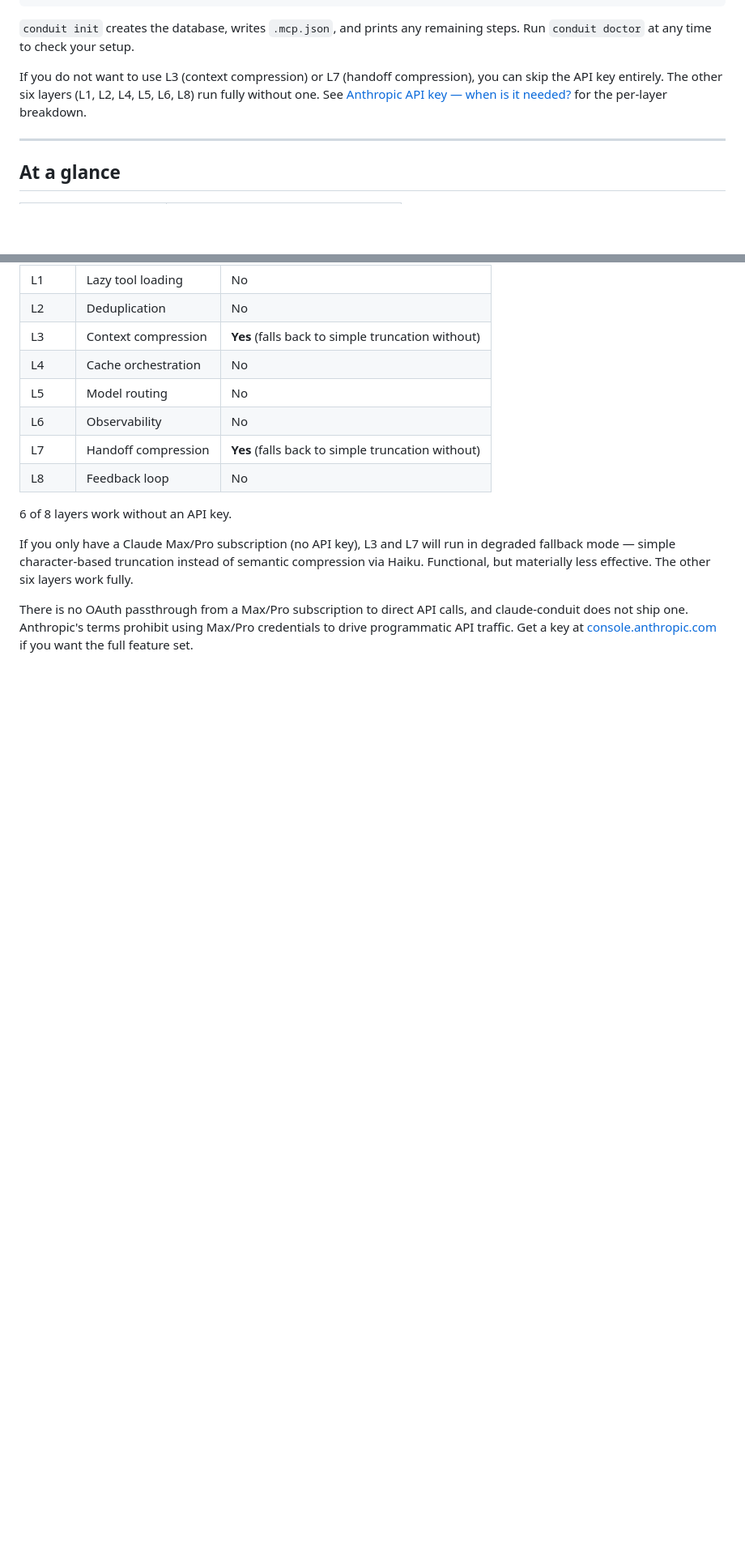
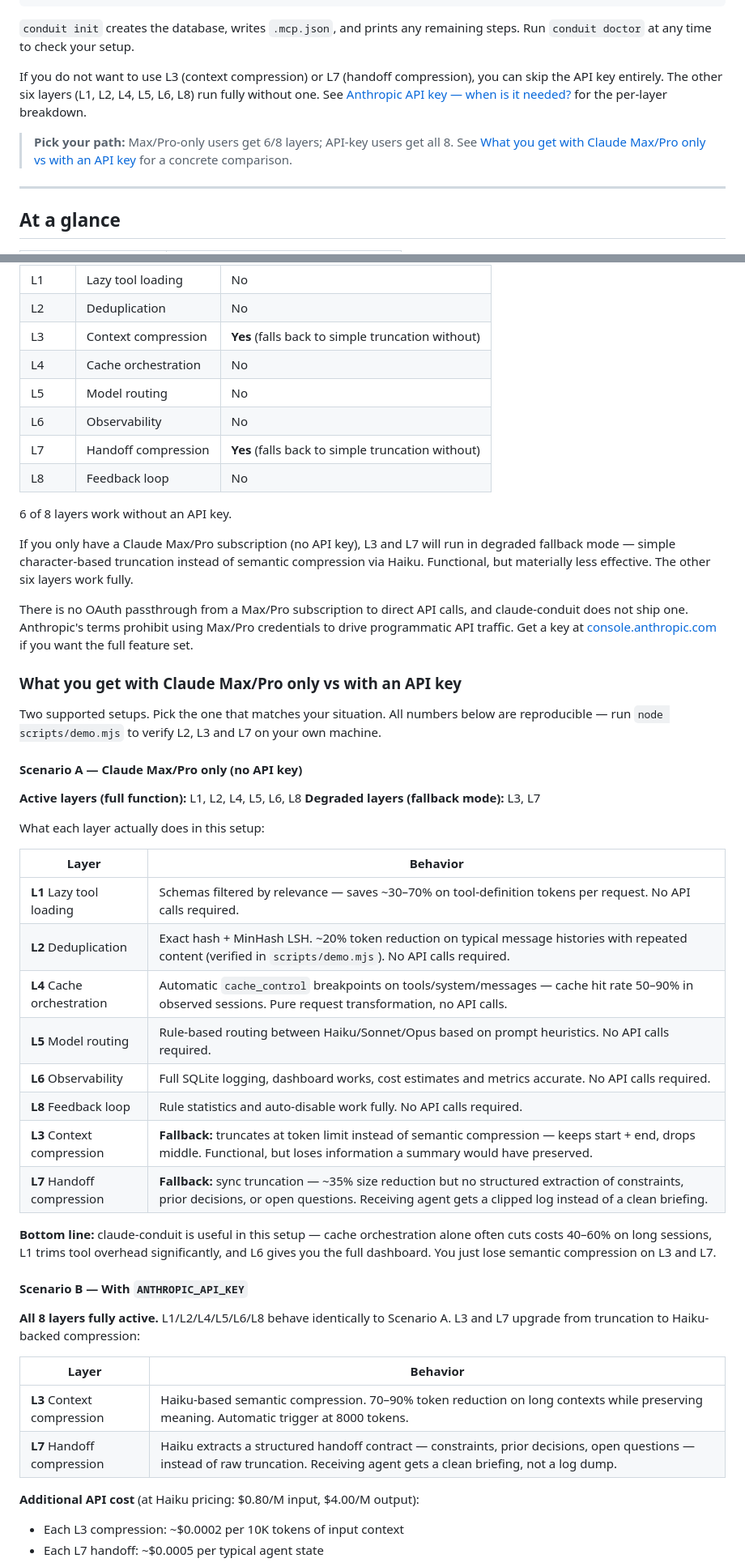
Before and after one commit to Labontese/claude-conduit, a Markdown page: README.md, 2 parts joined by grey strips. Shown at 81% size. Rendered like a GitHub page; blank space fills up the shorter version.

Commit message:
docs: detaljerad jämförelse Max/Pro vs API-nyckel
- Ny sektion 'What you get with Claude Max/Pro only vs with an API key'
  med två scenarier (A: Max/Pro only, B: med API-nyckel), per-lager-
  beteendetabeller, konkreta siffror (30-70% L1, ~20% L2, 50-90% cache,
  70-90% L3-compression, ~35% L7-fallback) och side-by-side summary
- Referens till scripts/demo.mjs så användare kan verifiera siffrorna själva
- Haiku-prissättning angiven (0.80 USD/M input, 4.00 USD/M output) plus
  uppskattad kostnad per L3/L7-anrop
- 'Pick your path'-callout i Quickstart som länkar till jämförelsen
- CHANGELOG Unreleased uppdaterad

```diff
--- a/README.md
+++ b/README.md
@@ -16,6 +16,8 @@ conduit init
 `conduit init` creates the database, writes `.mcp.json`, and prints any remaining steps. Run `conduit doctor` at any time to check your setup.
 
 If you do not want to use L3 (context compression) or L7 (handoff compression), you can skip the API key entirely. The other six layers (L1, L2, L4, L5, L6, L8) run fully without one. See [Anthropic API key — when is it needed?](#anthropic-api-key--when-is-it-needed) for the per-layer breakdown.
+
+> **Pick your path:** Max/Pro-only users get 6/8 layers; API-key users get all 8. See [What you get with Claude Max/Pro only vs with an API key](#what-you-get-with-claude-maxpro-only-vs-with-an-api-key) for a concrete comparison.
 
 ---
 
@@ -95,3 +97,42 @@ claude-conduit is built for developers who already have an `ANTHROPIC_API_KEY`.
 If you only have a Claude Max/Pro subscription (no API key), L3 and L7 will run in degraded fallback mode — simple character-based truncation instead of semantic compression via Haiku. Functional, but materially less effective. The other six layers work fully.
 
 There is no OAuth passthrough from a Max/Pro subscription to direct API calls, and claude-conduit does not ship one. Anthropic's terms prohibit using Max/Pro credentials to drive programmatic API traffic. Get a key at [console.anthropic.com](https://console.anthropic.com/) if you want the full feature set.
+
+### What you get with Claude Max/Pro only vs with an API key
+
+Two supported setups. Pick the one that matches your situation. All numbers below are reproducible — run `node scripts/demo.mjs` to verify L2, L3 and L7 on your own machine.
+
+#### Scenario A — Claude Max/Pro only (no API key)
+
+**Active layers (full function):** L1, L2, L4, L5, L6, L8
+**Degraded layers (fallback mode):** L3, L7
+
+What each layer actually does in this setup:
+
+| Layer | Behavior |
+|---|---|
+| **L1** Lazy tool loading | Schemas filtered by relevance — saves ~30–70% on tool-definition tokens per request. No API calls required. |
+| **L2** Deduplication | Exact hash + MinHash LSH. ~20% token reduction on typical message histories with repeated content (verified in `scripts/demo.mjs`). No API calls required. |
+| **L4** Cache orchestration | Automatic `cache_control` breakpoints on tools/system/messages — cache hit rate 50–90% in observed sessions. Pure request transformation, no API calls. |
+| **L5** Model routing | Rule-based routing between Haiku/Sonnet/Opus based on prompt heuristics. No API calls required. |
+| **L6** Observability | Full SQLite logging, dashboard works, cost estimates and metrics accurate. No API calls required. |
+| **L8** Feedback loop | Rule statistics and auto-disable work fully. No API calls required. |
+| **L3** Context compression | **Fallback:** truncates at token limit instead of semantic compression — keeps start + end, drops middle. Functional, but loses information a summary would have preserved. |
+| **L7** Handoff compression | **Fallback:** sync truncation — ~35% size reduction but no structured extraction of constraints, prior decisions, or open questions. Receiving agent gets a clipped log instead of a clean briefing. |
+
+**Bottom line:** claude-conduit is useful in this setup — cache orchestration alone often cuts costs 40–60% on long sessions, L1 trims tool overhead significantly, and L6 gives you the full dashboard. You just lose semantic compression on L3 and L7.
+
+#### Scenario B — With `ANTHROPIC_API_KEY`
+
+**All 8 layers fully active.** L1/L2/L4/L5/L6/L8 behave identically to Scenario A. L3 and L7 upgrade from truncation to Haiku-backed compression:
+
+| Layer | Behavior |
+|---|---|
+| **L3** Context compression | Haiku-based semantic compression. 70–90% token reduction on long contexts while preserving meaning. Automatic trigger at 8000 tokens. |
+| **L7** Handoff compression | Haiku extracts a structured handoff contract — constraints, prior decisions, open questions — instead of raw truncation. Receiving agent gets a clean briefing, not a log dump. |
+
+**Additional API cost** (at Haiku pricing: $0.80/M input, $4.00/M output):
+
+- Each L3 compression: ~$0.0002 per 10K tokens of input context
+- Each L7 handoff: ~$0.0005 per typical agent state
+
```
Also changed, not shown: other parts of README.md (+14 -0 lines), CHANGELOG.md (+1 -0 lines).
